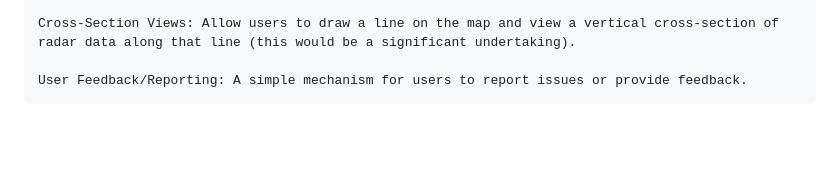
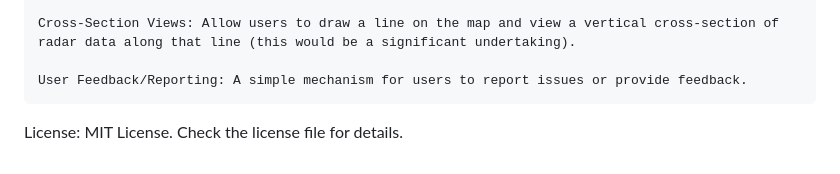
Before and after one commit to amygdela09/NexradNext, a Markdown page: README.md, the part around the change. Drawn GitHub-style; blank space fills up the shorter version.

```diff
--- a/README.md
+++ b/README.md
@@ -302,3 +302,6 @@ Advanced Interactivity:
     Cross-Section Views: Allow users to draw a line on the map and view a vertical cross-section of radar data along that line (this would be a significant undertaking).
 
     User Feedback/Reporting: A simple mechanism for users to report issues or provide feedback.
+
+License:
+    MIT License. Check the license file for details.
```
